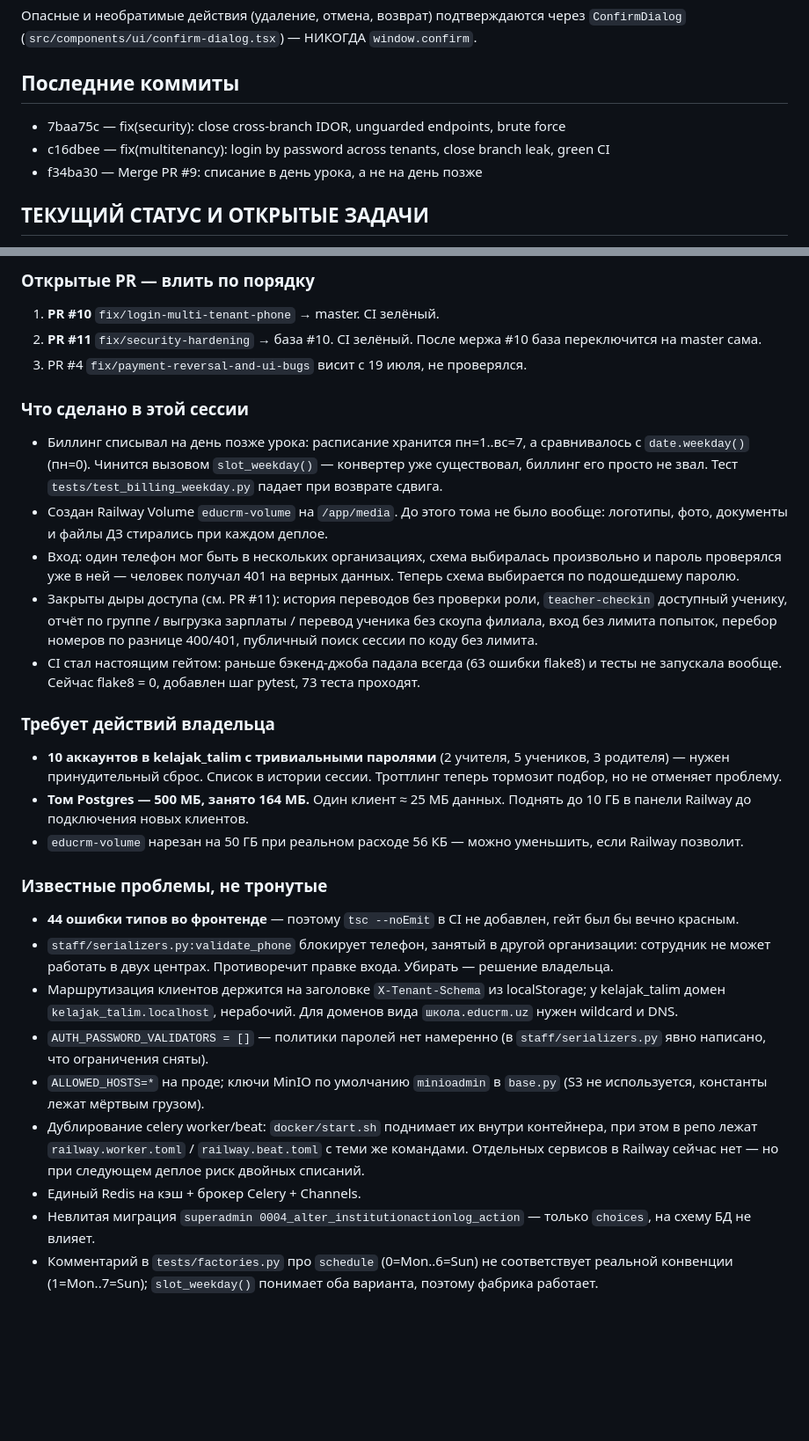
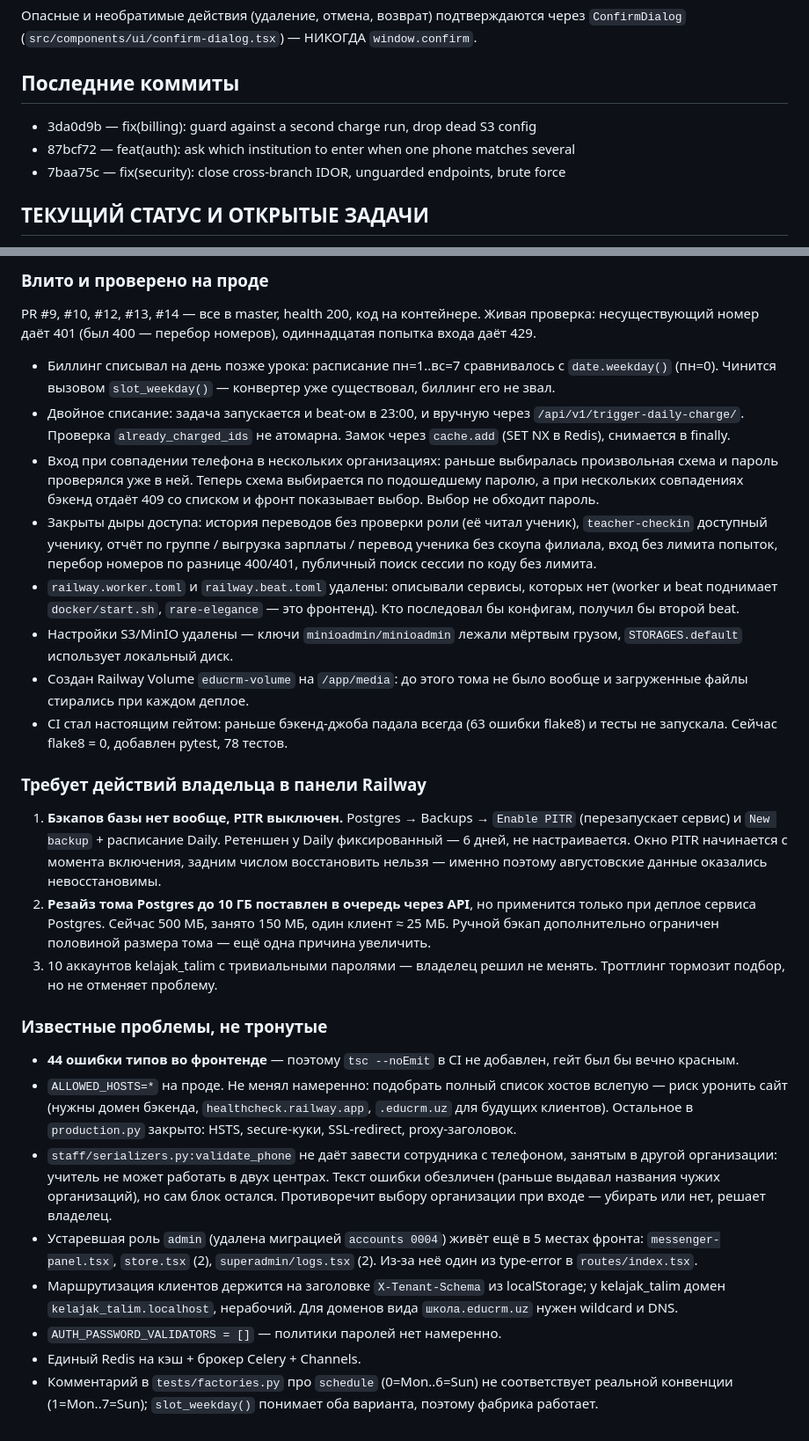
Before and after one commit to rustambaev2024-ctrl/educrm, a Markdown page: CLAUDE.md, 2 parts joined by grey strips. Shown at 88% size. Rendered like a GitHub page; blank space fills up the shorter version.

Commit message:
docs: обновить статус — влиты PR #9–#14, что осталось за владельцем
Co-Authored-By: Claude Opus 5 <noreply@anthropic.com>

```diff
--- a/CLAUDE.md
+++ b/CLAUDE.md
@@ -45,8 +45,8 @@
 Опасные и необратимые действия (удаление, отмена, возврат) подтверждаются через `ConfirmDialog` (`src/components/ui/confirm-dialog.tsx`) — НИКОГДА `window.confirm`.
 
 ## Последние коммиты
+- 3da0d9b — fix(billing): guard against a second charge run, drop dead S3 config
+- 87bcf72 — feat(auth): ask which institution to enter when one phone matches several
 - 7baa75c — fix(security): close cross-branch IDOR, unguarded endpoints, brute force
-- c16dbee — fix(multitenancy): login by password across tenants, close branch leak, green CI
-- f34ba30 — Merge PR #9: списание в день урока, а не на день позже
 
 ## ТЕКУЩИЙ СТАТУС И ОТКРЫТЫЕ ЗАДАЧИ
@@ -54,57 +54,66 @@
 
-### Открытые PR — влить по порядку
-1. **PR #10** `fix/login-multi-tenant-phone` → master. CI зелёный.
-2. **PR #11** `fix/security-hardening` → база #10. CI зелёный. После мержа #10
-   база переключится на master сама.
-3. PR #4 `fix/payment-reversal-and-ui-bugs` висит с 19 июля, не проверялся.
+### Влито и проверено на проде
+PR #9, #10, #12, #13, #14 — все в master, health 200, код на контейнере.
+Живая проверка: несуществующий номер даёт 401 (был 400 — перебор номеров),
+одиннадцатая попытка входа даёт 429.
 
-### Что сделано в этой сессии
-- Биллинг списывал на день позже урока: расписание хранится пн=1..вс=7, а
-  сравнивалось с `date.weekday()` (пн=0). Чинится вызовом `slot_weekday()` —
-  конвертер уже существовал, биллинг его просто не звал. Тест
-  `tests/test_billing_weekday.py` падает при возврате сдвига.
-- Создан Railway Volume `educrm-volume` на `/app/media`. До этого тома не было
-  вообще: логотипы, фото, документы и файлы ДЗ стирались при каждом деплое.
-- Вход: один телефон мог быть в нескольких организациях, схема выбиралась
-  произвольно и пароль проверялся уже в ней — человек получал 401 на верных
-  данных. Теперь схема выбирается по подошедшему паролю.
-- Закрыты дыры доступа (см. PR #11): история переводов без проверки роли,
+- Биллинг списывал на день позже урока: расписание пн=1..вс=7 сравнивалось с
+  `date.weekday()` (пн=0). Чинится вызовом `slot_weekday()` — конвертер уже
+  существовал, биллинг его не звал.
+- Двойное списание: задача запускается и beat-ом в 23:00, и вручную через
+  `/api/v1/trigger-daily-charge/`. Проверка `already_charged_ids` не атомарна.
+  Замок через `cache.add` (SET NX в Redis), снимается в finally.
+- Вход при совпадении телефона в нескольких организациях: раньше выбиралась
+  произвольная схема и пароль проверялся уже в ней. Теперь схема выбирается по
+  подошедшему паролю, а при нескольких совпадениях бэкенд отдаёт 409 со
+  списком и фронт показывает выбор. Выбор не обходит пароль.
+- Закрыты дыры доступа: история переводов без проверки роли (её читал ученик),
   `teacher-checkin` доступный ученику, отчёт по группе / выгрузка зарплаты /
   перевод ученика без скоупа филиала, вход без лимита попыток, перебор номеров
   по разнице 400/401, публичный поиск сессии по коду без лимита.
+- `railway.worker.toml` и `railway.beat.toml` удалены: описывали сервисы,
+  которых нет (worker и beat поднимает `docker/start.sh`, `rare-elegance` —
+  это фронтенд). Кто последовал бы конфигам, получил бы второй beat.
+- Настройки S3/MinIO удалены — ключи `minioadmin/minioadmin` лежали мёртвым
+  грузом, `STORAGES.default` использует локальный диск.
+- Создан Railway Volume `educrm-volume` на `/app/media`: до этого тома не было
+  вообще и загруженные файлы стирались при каждом деплое.
 - CI стал настоящим гейтом: раньше бэкенд-джоба падала всегда (63 ошибки
-  flake8) и тесты не запускала вообще. Сейчас flake8 = 0, добавлен шаг pytest,
-  73 теста проходят.
+  flake8) и тесты не запускала. Сейчас flake8 = 0, добавлен pytest, 78 тестов.
 
-### Требует действий владельца
-- **10 аккаунтов в kelajak_talim с тривиальными паролями** (2 учителя,
-  5 учеников, 3 родителя) — нужен принудительный сброс. Список в истории
-  сессии. Троттлинг теперь тормозит подбор, но не отменяет проблему.
-- **Том Postgres — 500 МБ, занято 164 МБ.** Один клиент ≈ 25 МБ данных.
-  Поднять до 10 ГБ в панели Railway до подключения новых клиентов.
-- `educrm-volume` нарезан на 50 ГБ при реальном расходе 56 КБ — можно
-  уменьшить, если Railway позволит.
+### Требует действий владельца в панели Railway
+1. **Бэкапов базы нет вообще, PITR выключен.** Postgres → Backups →
+   `Enable PITR` (перезапускает сервис) и `New backup` + расписание Daily.
+   Ретеншен у Daily фиксированный — 6 дней, не настраивается. Окно PITR
+   начинается с момента включения, задним числом восстановить нельзя —
+   именно поэтому августовские данные оказались невосстановимы.
+2. **Резайз тома Postgres до 10 ГБ поставлен в очередь через API**, но
+   применится только при деплое сервиса Postgres. Сейчас 500 МБ, занято
+   150 МБ, один клиент ≈ 25 МБ. Ручной бэкап дополнительно ограничен
+   половиной размера тома — ещё одна причина увеличить.
+3. 10 аккаунтов kelajak_talim с тривиальными паролями — владелец решил
+   не менять. Троттлинг тормозит подбор, но не отменяет проблему.
 
 ### Известные проблемы, не тронутые
 - **44 ошибки типов во фронтенде** — поэтому `tsc --noEmit` в CI не добавлен,
   гейт был бы вечно красным.
-- `staff/serializers.py:validate_phone` блокирует телефон, занятый в другой
-  организации: сотрудник не может работать в двух центрах. Противоречит
-  правке входа. Убирать — решение владельца.
+- `ALLOWED_HOSTS=*` на проде. Не менял намеренно: подобрать полный список
+  хостов вслепую — риск уронить сайт (нужны домен бэкенда,
+  `healthcheck.railway.app`, `.educrm.uz` для будущих клиентов). Остальное в
+  `production.py` закрыто: HSTS, secure-куки, SSL-redirect, proxy-заголовок.
+- `staff/serializers.py:validate_phone` не даёт завести сотрудника с
+  телефоном, занятым в другой организации: учитель не может работать в двух
+  центрах. Текст ошибки обезличен (раньше выдавал названия чужих
+  организаций), но сам блок остался. Противоречит выбору организации при
+  входе — убирать или нет, решает владелец.
+- Устаревшая роль `admin` (удалена миграцией `accounts 0004`) живёт ещё в
+  5 местах фронта: `messenger-panel.tsx`, `store.tsx` (2), `superadmin/logs.tsx` (2).
+  Из-за неё один из type-error в `routes/index.tsx`.
 - Маршрутизация клиентов держится на заголовке `X-Tenant-Schema` из
   localStorage; у kelajak_talim домен `kelajak_talim.localhost`, нерабочий.
   Для доменов вида `школа.educrm.uz` нужен wildcard и DNS.
-- `AUTH_PASSWORD_VALIDATORS = []` — политики паролей нет намеренно (в
-  `staff/serializers.py` явно написано, что ограничения сняты).
-- `ALLOWED_HOSTS=*` на проде; ключи MinIO по умолчанию `minioadmin` в
-  `base.py` (S3 не используется, константы лежат мёртвым грузом).
-- Дублирование celery worker/beat: `docker/start.sh` поднимает их внутри
-  контейнера, при этом в репо лежат `railway.worker.toml` / `railway.beat.toml`
-  с теми же командами. Отдельных сервисов в Railway сейчас нет — но при
-  следующем деплое риск двойных списаний.
+- `AUTH_PASSWORD_VALIDATORS = []` — политики паролей нет намеренно.
 - Единый Redis на кэш + брокер Celery + Channels.
-- Невлитая миграция `superadmin 0004_alter_institutionactionlog_action` —
-  только `choices`, на схему БД не влияет.
 - Комментарий в `tests/factories.py` про `schedule` (0=Mon..6=Sun) не
   соответствует реальной конвенции (1=Mon..7=Sun); `slot_weekday()` понимает
   оба варианта, поэтому фабрика работает.
```
Also changed, not shown: other parts of CLAUDE.md (+1 -1 lines).
